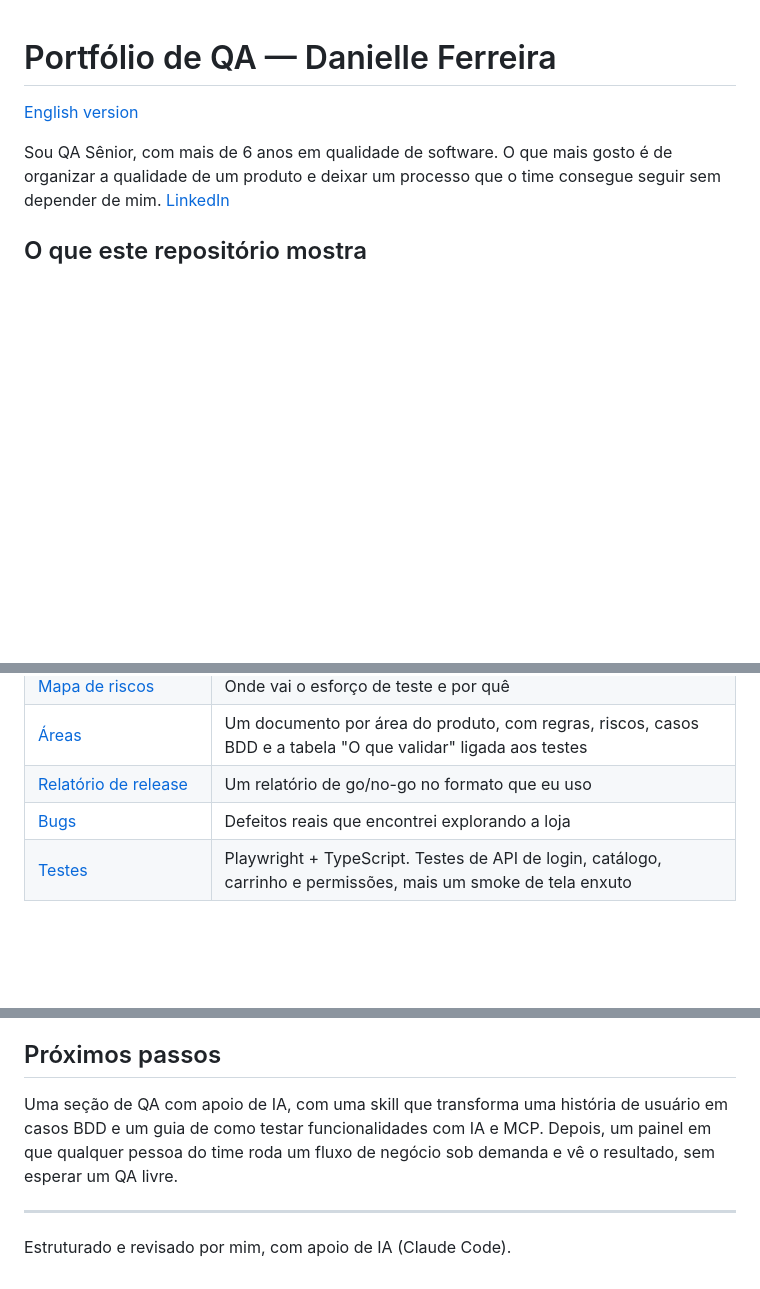
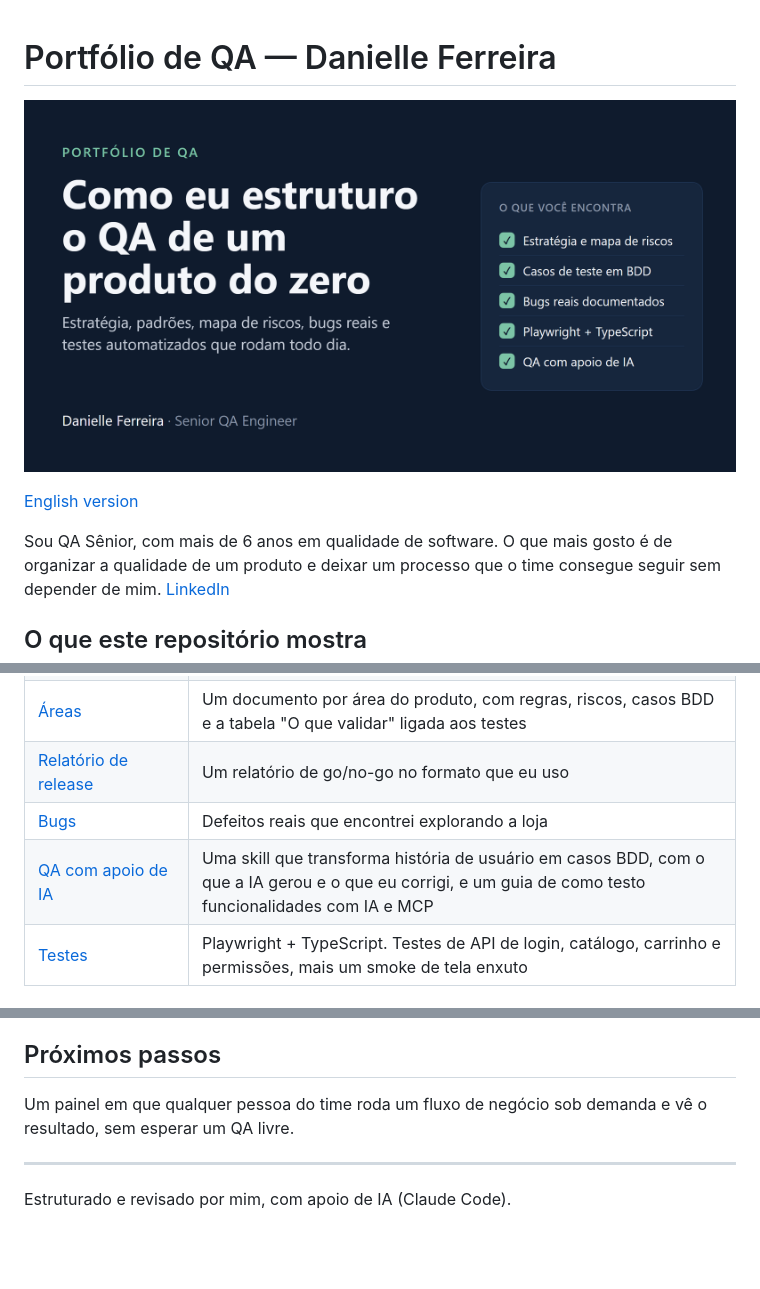
Before and after one commit to Danifferreira/qa-portfolio, a Markdown page: README.md, 3 parts joined by grey strips. Drawn GitHub-style; pictures changed too: docs/assets/portfolio-cover.png (added); blank space fills up the shorter version.

```diff
--- a/README.md
+++ b/README.md
@@ -1,4 +1,6 @@
 # Portfólio de QA — Danielle Ferreira
+
+![Portfólio de QA de Danielle Ferreira](docs/assets/portfolio-cover.png)
 
 [English version](README.en.md)
 
@@ -17,6 +19,7 @@ Peguei o [Practice Software Testing](https://practicesoftwaretesting.com), uma l
 | [Áreas](docs/areas/) | Um documento por área do produto, com regras, riscos, casos BDD e a tabela "O que validar" ligada aos testes |
 | [Relatório de release](docs/releases/relatorio-de-release-exemplo.md) | Um relatório de go/no-go no formato que eu uso |
 | [Bugs](docs/bugs/) | Defeitos reais que encontrei explorando a loja |
+| [QA com apoio de IA](ai-assisted-qa/) | Uma skill que transforma história de usuário em casos BDD, com o que a IA gerou e o que eu corrigi, e um guia de como testo funcionalidades com IA e MCP |
 | [Testes](tests/) | Playwright + TypeScript. Testes de API de login, catálogo, carrinho e permissões, mais um smoke de tela enxuto |
 
 ## Execução diária
@@ -41,7 +44,7 @@ Os testes que precisam de uma conta cadastram um cliente novo a cada execução.
 
 ## Próximos passos
 
-Uma seção de QA com apoio de IA, com uma skill que transforma uma história de usuário em casos BDD e um guia de como testar funcionalidades com IA e MCP. Depois, um painel em que qualquer pessoa do time roda um fluxo de negócio sob demanda e vê o resultado, sem esperar um QA livre.
+Um painel em que qualquer pessoa do time roda um fluxo de negócio sob demanda e vê o resultado, sem esperar um QA livre.
 
 ---
 
```
Also changed, not shown: README.en.md (+4 -2 lines), 2 other files.
